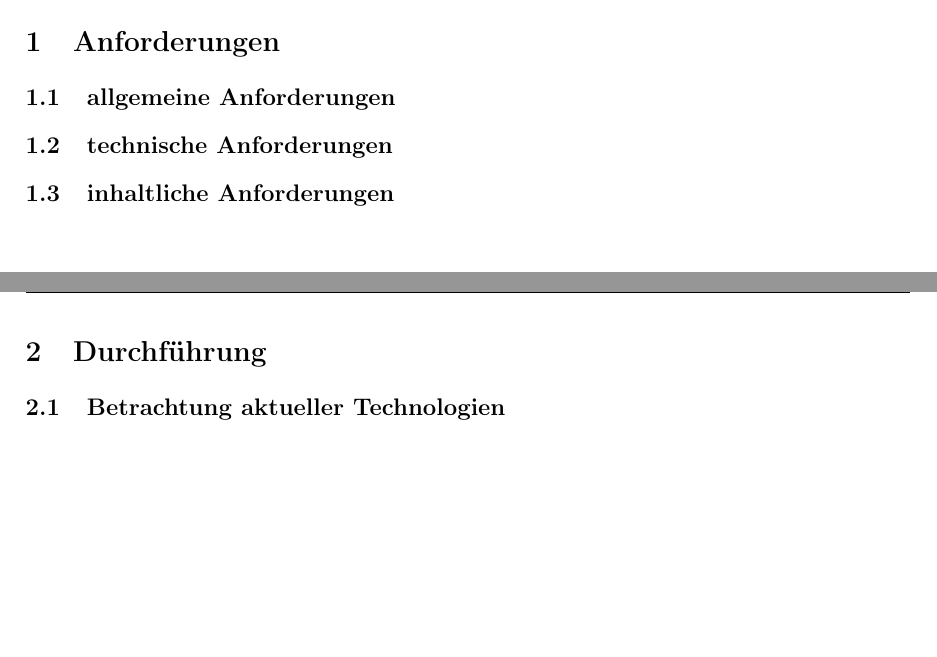
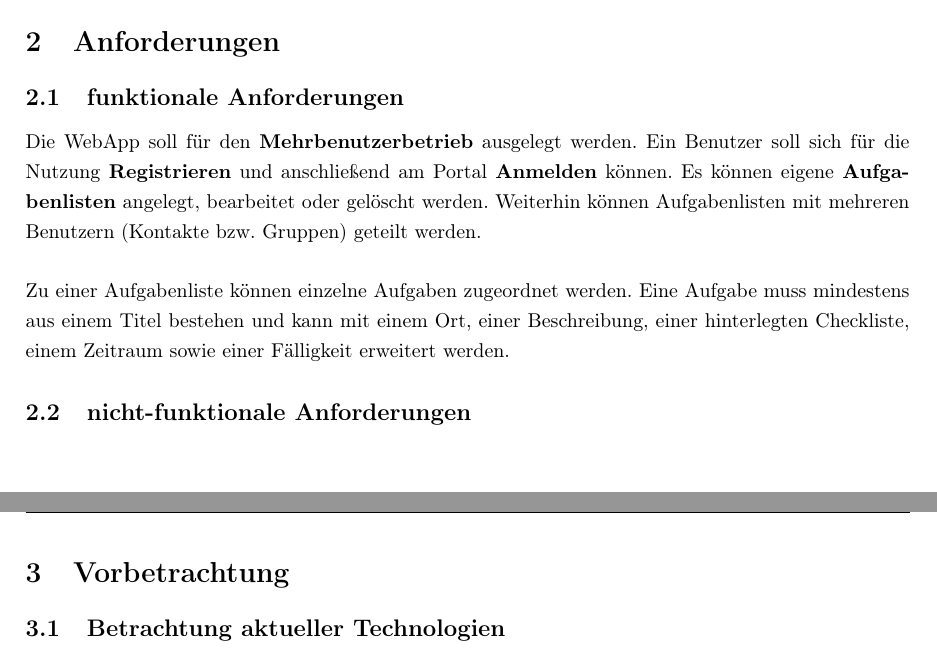
Before and after one commit to task-notification/documentation, a LaTeX document (00_documentation.tex, which reads 02_vorbereitung.tex, 03_anforderungen.tex, 04_vorbetrachtung.tex): two parts of pages 3 and 4 of 4 before the commit and two parts of pages 4 and 5 of 7 after it, joined at a grey line, cut so that both start at the same text, the shorter picture padded with empty space. Compiled offline with pdfLaTeX.

Commit message:
extended structure

```diff
--- a/02_vorbereitung.tex
+++ /dev/null
@@ -1,7 +0,0 @@
-\section{Anforderungen}
-
-\subsection{allgemeine Anforderungen}
-
-\subsection{technische Anforderungen}
-
-\subsection{inhaltliche Anforderungen}
--- /dev/null
+++ b/03_anforderungen.tex
@@ -0,0 +1,9 @@
+\section{Anforderungen}
+
+\subsection{funktionale Anforderungen}
+
+Die WebApp soll für den \textbf{Mehrbenutzerbetrieb} ausgelegt werden. Ein Benutzer soll sich für die Nutzung \textbf{Registrieren} und anschließend am Portal \textbf{Anmelden} können. Es können eigene \textbf{Aufgabenlisten} angelegt, bearbeitet oder gelöscht werden. Weiterhin können Aufgabenlisten mit mehreren Benutzern (Kontakte bzw. Gruppen) geteilt werden. \\
+
+Zu einer Aufgabenliste können einzelne Aufgaben zugeordnet werden. Eine Aufgabe muss mindestens aus einem Titel bestehen und kann mit einem Ort, einer Beschreibung, einer hinterlegten Checkliste, einem Zeitraum sowie einer Fälligkeit erweitert werden.
+
+\subsection{nicht-funktionale Anforderungen}
--- a/03_durchfuehrung.tex
+++ b/04_vorbetrachtung.tex
@@ -1,4 +1,4 @@
-\section{Durchführung}
+\section{Vorbetrachtung}
 \subsection{Betrachtung aktueller Technologien}
 
 \subsubsection{UI-Technologien}
```
Also changed, not shown: 00_documentation.tex (+13 -6 lines), 02_einleitung.tex (added, +1 -0 lines), 05_realisierung.tex (added, +4 -0 lines), 06_abgrenzung.tex (added, +1 -0 lines).
